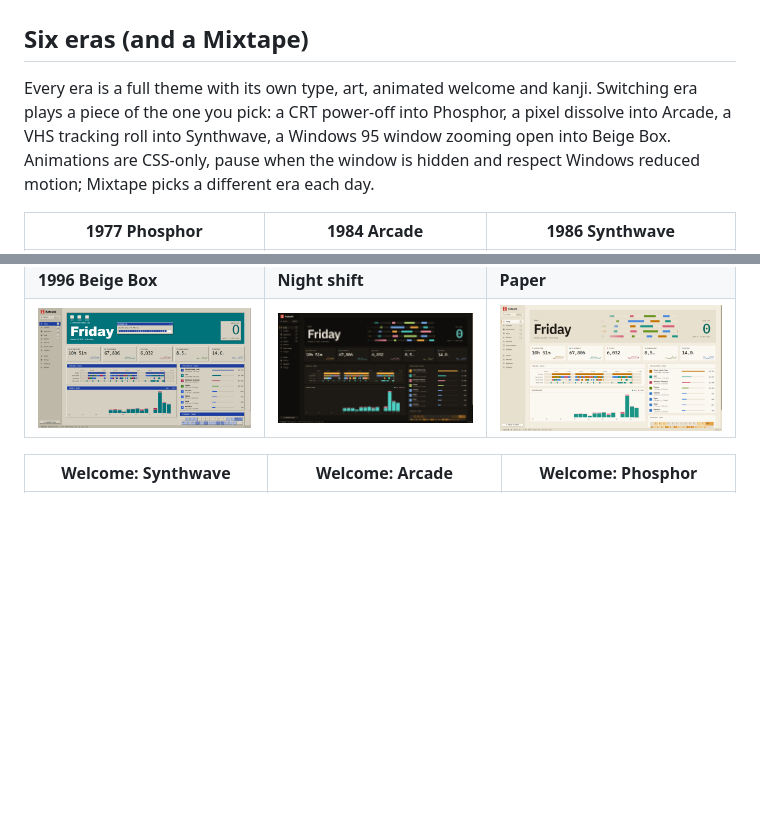
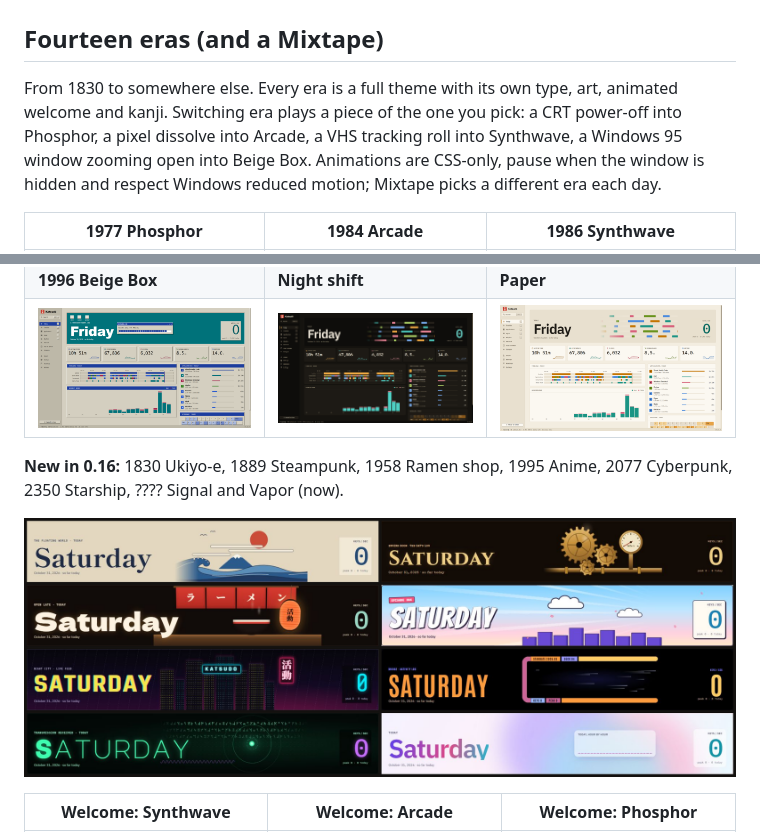
Before and after one commit to invictus-1/Katsudo, a Markdown page: README.md, 2 parts joined by grey strips. GitHub-like rendering; pictures changed too: docs/screenshots/eras-new.png (added); blank space fills up the shorter version.

```diff
--- a/README.md
+++ b/README.md
@@ -38,15 +38,19 @@ Each import shows what it found first, backs up Katsudō, runs in one transactio
 | ![Timeline](docs/screenshots/timeline.png) | **Timeline.** Activity, apps, documents and keys per hour for any day, ManicTime style. |
 | ![Stream overlay](docs/screenshots/overlay.png) | **Stream overlay for OBS.** Keys per second and a key viewer with rising trails, in any era, from a local page. |
 
-## Six eras (and a Mixtape)
+## Fourteen eras (and a Mixtape)
 
-Every era is a full theme with its own type, art, animated welcome and kanji. Switching era plays a piece of the one you pick: a CRT power-off into Phosphor, a pixel dissolve into Arcade, a VHS tracking roll into Synthwave, a Windows 95 window zooming open into Beige Box. Animations are CSS-only, pause when the window is hidden and respect Windows reduced motion; Mixtape picks a different era each day.
+From 1830 to somewhere else. Every era is a full theme with its own type, art, animated welcome and kanji. Switching era plays a piece of the one you pick: a CRT power-off into Phosphor, a pixel dissolve into Arcade, a VHS tracking roll into Synthwave, a Windows 95 window zooming open into Beige Box. Animations are CSS-only, pause when the window is hidden and respect Windows reduced motion; Mixtape picks a different era each day.
 
 | 1977 Phosphor | 1984 Arcade | 1986 Synthwave |
 | --- | --- | --- |
 | ![Phosphor](docs/screenshots/today-phosphor.png) | ![Arcade](docs/screenshots/today-arcade.png) | ![Synthwave](docs/screenshots/today-synthwave.png) |
 | **1996 Beige Box** | **Night shift** | **Paper** |
 | ![Beige Box](docs/screenshots/today-beige.png) | ![Night shift](docs/screenshots/today-dark.png) | ![Paper](docs/screenshots/today-light.png) |
+
+**New in 0.16:** 1830 Ukiyo-e, 1889 Steampunk, 1958 Ramen shop, 1995 Anime, 2077 Cyberpunk, 2350 Starship, ???? Signal and Vapor (now).
+
+![Eight new eras: Ukiyo-e, Steampunk, Ramen shop, Anime, Cyberpunk, Starship, Signal and Vapor](docs/screenshots/eras-new.png)
 
 | Welcome: Synthwave | Welcome: Arcade | Welcome: Phosphor |
 | --- | --- | --- |
```
Also changed, not shown: 17 other files.
